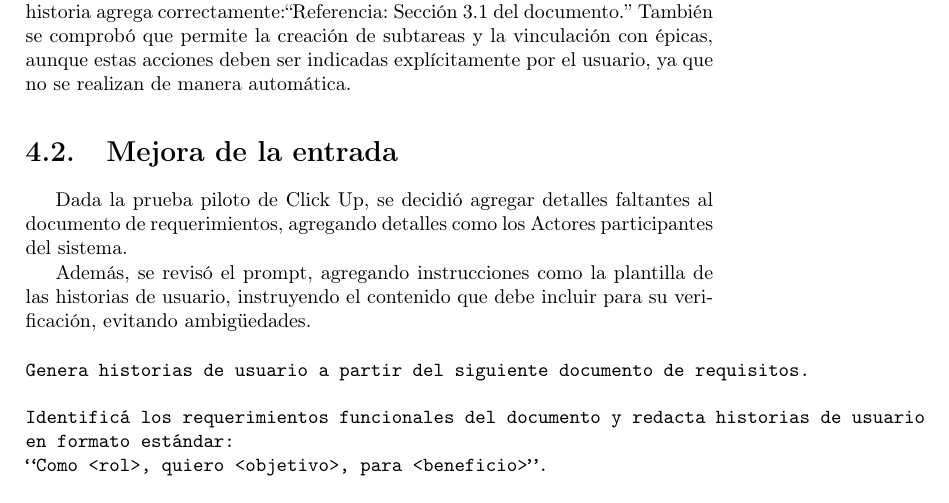
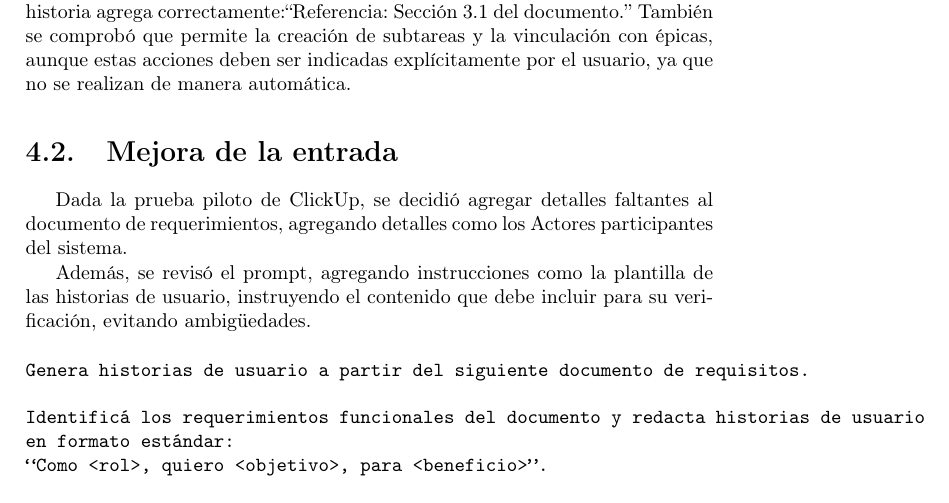
Before and after one commit to romiparada/proyecto-doc, a LaTeX thesis (main.tex, which reads central/main.tex): part of page 45 of 104, cut so that both start at the same text. Compiled offline with pdfLaTeX.

Commit message:
Update central/main.tex
Co-authored-by: Copilot <175728472+Copilot@users.noreply.github.com>

```diff
--- a/central/main.tex
+++ b/central/main.tex
@@ -12,7 +12,7 @@ Como primer paso nos enfocamos en realizar una prueba piloto con la herramienta
 
 \section{Mejora de la entrada}
 
-Dada la prueba piloto de Click Up, se decidió agregar detalles faltantes al documento de requerimientos, agregando detalles como los Actores participantes del sistema.
+Dada la prueba piloto de ClickUp, se decidió agregar detalles faltantes al documento de requerimientos, agregando detalles como los Actores participantes del sistema.
 
 Además, se revisó el prompt, agregando instrucciones como la plantilla de las historias de usuario, instruyendo el contenido que debe incluir para su verificación, evitando ambigüedades.
 
```
